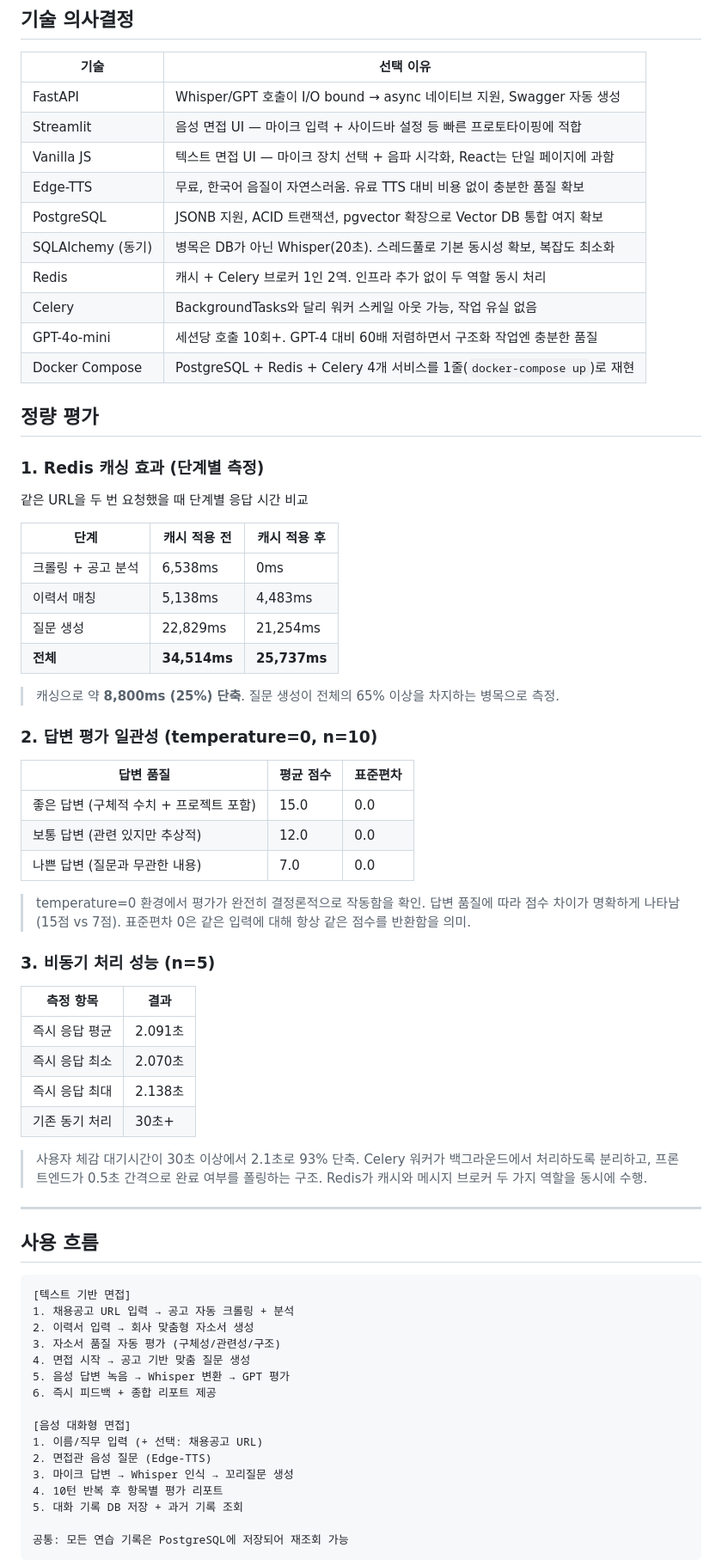
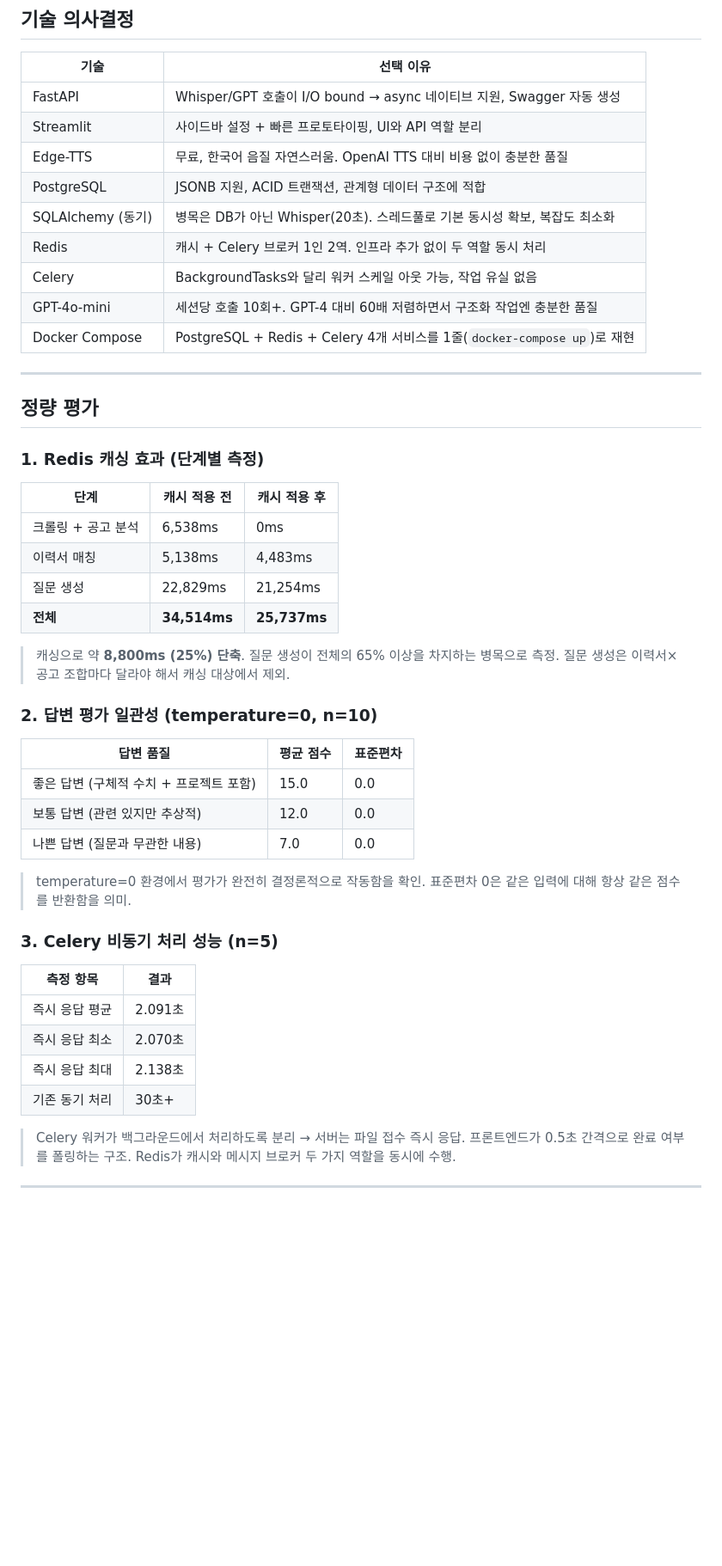
Before and after one commit to HyeonBin0118/ai-career-assistant, a Markdown page: README.md, the part around one of its changes. Shown at 86% size. Rendered like a GitHub page; blank space fills up the shorter version.

````diff
--- a/README.md
+++ b/README.md
@@ -150,21 +172,20 @@ InterviewSession  →  Question  →  Answer  →  EvaluationResult
 | 기술 | 선택 이유 |
 |---|---|
 | FastAPI | Whisper/GPT 호출이 I/O bound → async 네이티브 지원, Swagger 자동 생성 |
-| Streamlit | 음성 면접 UI — 마이크 입력 + 사이드바 설정 등 빠른 프로토타이핑에 적합 |
-| Vanilla JS | 텍스트 면접 UI — 마이크 장치 선택 + 음파 시각화, React는 단일 페이지에 과함 |
-| Edge-TTS | 무료, 한국어 음질이 자연스러움. 유료 TTS 대비 비용 없이 충분한 품질 확보 |
-| PostgreSQL | JSONB 지원, ACID 트랜잭션, pgvector 확장으로 Vector DB 통합 여지 확보 |
+| Streamlit | 사이드바 설정 + 빠른 프로토타이핑, UI와 API 역할 분리 |
+| Edge-TTS | 무료, 한국어 음질 자연스러움. OpenAI TTS 대비 비용 없이 충분한 품질 |
+| PostgreSQL | JSONB 지원, ACID 트랜잭션, 관계형 데이터 구조에 적합 |
 | SQLAlchemy (동기) | 병목은 DB가 아닌 Whisper(20초). 스레드풀로 기본 동시성 확보, 복잡도 최소화 |
 | Redis | 캐시 + Celery 브로커 1인 2역. 인프라 추가 없이 두 역할 동시 처리 |
 | Celery | BackgroundTasks와 달리 워커 스케일 아웃 가능, 작업 유실 없음 |
 | GPT-4o-mini | 세션당 호출 10회+. GPT-4 대비 60배 저렴하면서 구조화 작업엔 충분한 품질 |
 | Docker Compose | PostgreSQL + Redis + Celery 4개 서비스를 1줄(`docker-compose up`)로 재현 |
 
+---
+
 ## 정량 평가
 
 ### 1. Redis 캐싱 효과 (단계별 측정)
-
-같은 URL을 두 번 요청했을 때 단계별 응답 시간 비교
 
 | 단계 | 캐시 적용 전 | 캐시 적용 후 |
 |---|---|---|
@@ -173,7 +194,7 @@ InterviewSession  →  Question  →  Answer  →  EvaluationResult
 | 질문 생성 | 22,829ms | 21,254ms |
 | **전체** | **34,514ms** | **25,737ms** |
 
-> 캐싱으로 약 **8,800ms (25%) 단축**. 질문 생성이 전체의 65% 이상을 차지하는 병목으로 측정.
+> 캐싱으로 약 **8,800ms (25%) 단축**. 질문 생성이 전체의 65% 이상을 차지하는 병목으로 측정. 질문 생성은 이력서×공고 조합마다 달라야 해서 캐싱 대상에서 제외.
 
 ### 2. 답변 평가 일관성 (temperature=0, n=10)
 
@@ -183,9 +204,9 @@ InterviewSession  →  Question  →  Answer  →  EvaluationResult
 | 보통 답변 (관련 있지만 추상적) | 12.0 | 0.0 |
 | 나쁜 답변 (질문과 무관한 내용) | 7.0 | 0.0 |
 
-> temperature=0 환경에서 평가가 완전히 결정론적으로 작동함을 확인. 답변 품질에 따라 점수 차이가 명확하게 나타남 (15점 vs 7점). 표준편차 0은 같은 입력에 대해 항상 같은 점수를 반환함을 의미.
+> temperature=0 환경에서 평가가 완전히 결정론적으로 작동함을 확인. 표준편차 0은 같은 입력에 대해 항상 같은 점수를 반환함을 의미.
 
-### 3. 비동기 처리 성능 (n=5)
+### 3. Celery 비동기 처리 성능 (n=5)
 
 | 측정 항목 | 결과 |
 |---|---|
@@ -194,28 +215,6 @@ InterviewSession  →  Question  →  Answer  →  EvaluationResult
 | 즉시 응답 최대 | 2.138초 |
 | 기존 동기 처리 | 30초+ |
 
-> 사용자 체감 대기시간이 30초 이상에서 2.1초로 93% 단축. Celery 워커가 백그라운드에서 처리하도록 분리하고, 프론트엔드가 0.5초 간격으로 완료 여부를 폴링하는 구조. Redis가 캐시와 메시지 브로커 두 가지 역할을 동시에 수행.
+> Celery 워커가 백그라운드에서 처리하도록 분리 → 서버는 파일 접수 즉시 응답. 프론트엔드가 0.5초 간격으로 완료 여부를 폴링하는 구조. Redis가 캐시와 메시지 브로커 두 가지 역할을 동시에 수행.
 
 ---
-
-## 사용 흐름
-
-```
-[텍스트 기반 면접]
-1. 채용공고 URL 입력 → 공고 자동 크롤링 + 분석
-2. 이력서 입력 → 회사 맞춤형 자소서 생성
-3. 자소서 품질 자동 평가 (구체성/관련성/구조)
-4. 면접 시작 → 공고 기반 맞춤 질문 생성
-5. 음성 답변 녹음 → Whisper 변환 → GPT 평가
-6. 즉시 피드백 + 종합 리포트 제공
-
-[음성 대화형 면접]
-1. 이름/직무 입력 (+ 선택: 채용공고 URL)
-2. 면접관 음성 질문 (Edge-TTS)
-3. 마이크 답변 → Whisper 인식 → 꼬리질문 생성
-4. 10턴 반복 후 항목별 평가 리포트
-5. 대화 기록 DB 저장 + 과거 기록 조회
-
-공통: 모든 연습 기록은 PostgreSQL에 저장되어 재조회 가능
-```
-
````
Also changed, not shown: other parts of README.md (+100 -89 lines).
